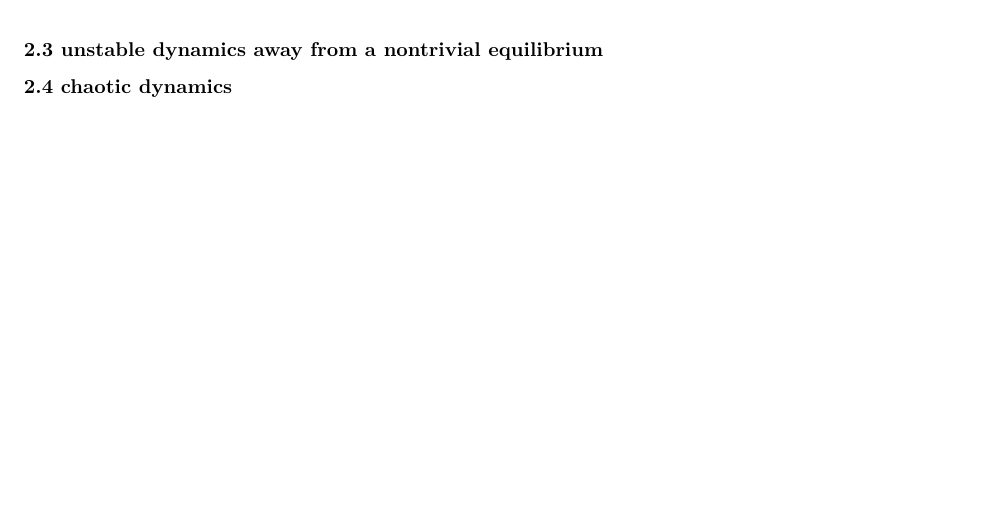
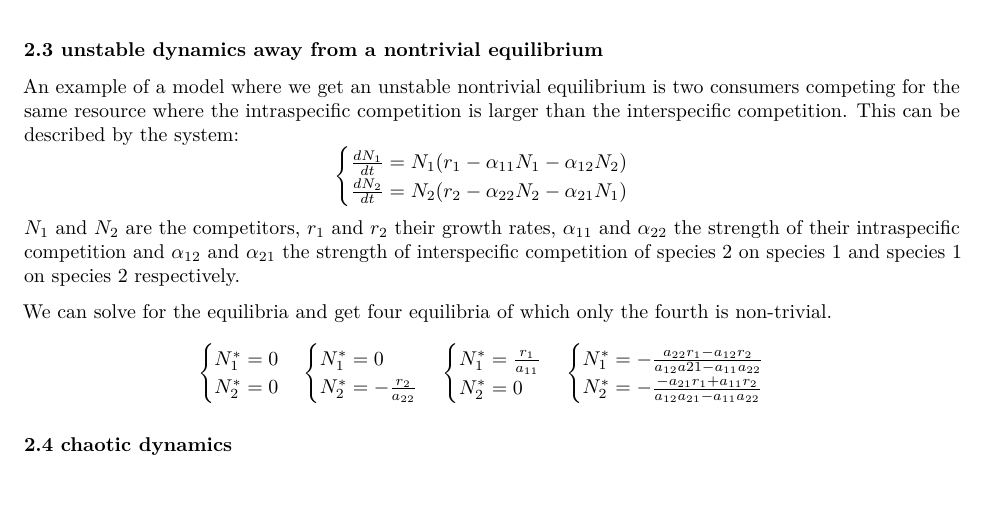
Before and after one commit to katjadellalibera/TheoreticalEcologyCourse, an R Markdown document (Assignment 3/Assignment-3.Rmd): part of page 3 of 3, cut so that both start at the same text. Rendered offline with R 4.5, knitr and Pandoc, then LaTeX, with nearby package versions; code that draws random numbers runs with fixed seeds of ours; some code elsewhere in the file could not run offline.

Commit message:
start of example 3

```diff
--- a/Assignment 3/Assignment-3.Rmd
+++ b/Assignment 3/Assignment-3.Rmd
@@ -119,6 +119,23 @@ Ecology/TheoreticalEcologyCourseGithub/Assignment 3/2Example2)
 Ecology/TheoreticalEcologyCourseGithub/Assignment 3/2Example2StableOscillations)
 
 ### 2.3 unstable dynamics away from a nontrivial equilibrium
+An example of a model where we get an unstable nontrivial equilibrium is two consumers competing for the same resource where the intraspecific competition is larger than the interspecific competition.
+This can be described by the system:
+$$
+\begin{cases}
+\frac{dN_1}{dt}=N_1(r_1-\alpha_{11}N_1-\alpha_{12}N_2)\\
+\frac{dN_2}{dt}=N_2(r_2-\alpha_{22}N_2-\alpha_{21}N_1)
+\end{cases}
+$$
+$N_1$ and $N_2$ are the competitors, $r_1$ and $r_2$ their growth rates, $\alpha_{11}$ and $\alpha_{22}$ the strength of their intraspecific competition and $\alpha_{12}$ and $\alpha_{21}$ the strength of interspecific competition of species 2 on species 1 and species 1 on species 2 respectively.
+
+We can solve for the equilibria and get four equilibria of which only the fourth is non-trivial.
+$$
+\begin{cases} N_1^*=0\\ N_2^*=0\end{cases}
+\begin{cases} N_1^*=0\\ N_2^*=-\frac{r_2}{a_{22}}\end{cases}
+\begin{cases} N_1^*=\frac{r_1}{a_{11}}\\ N_2^*=0\end{cases}
+\begin{cases} N_1^*=-\frac{a_{22}r_1-a_{12}r_2}{a_{12}a{21}-a_{11}a_{22}}\\ N_2^*=-\frac{-a_{21}r_1+a_{11}r_2}{a_{12}a_{21}-a_{11}a_{22}}\end{cases}
+$$
 
 
 ### 2.4 chaotic dynamics
```
Also changed, not shown: Assignment 3/2Example3.png (added), 1 other file.
